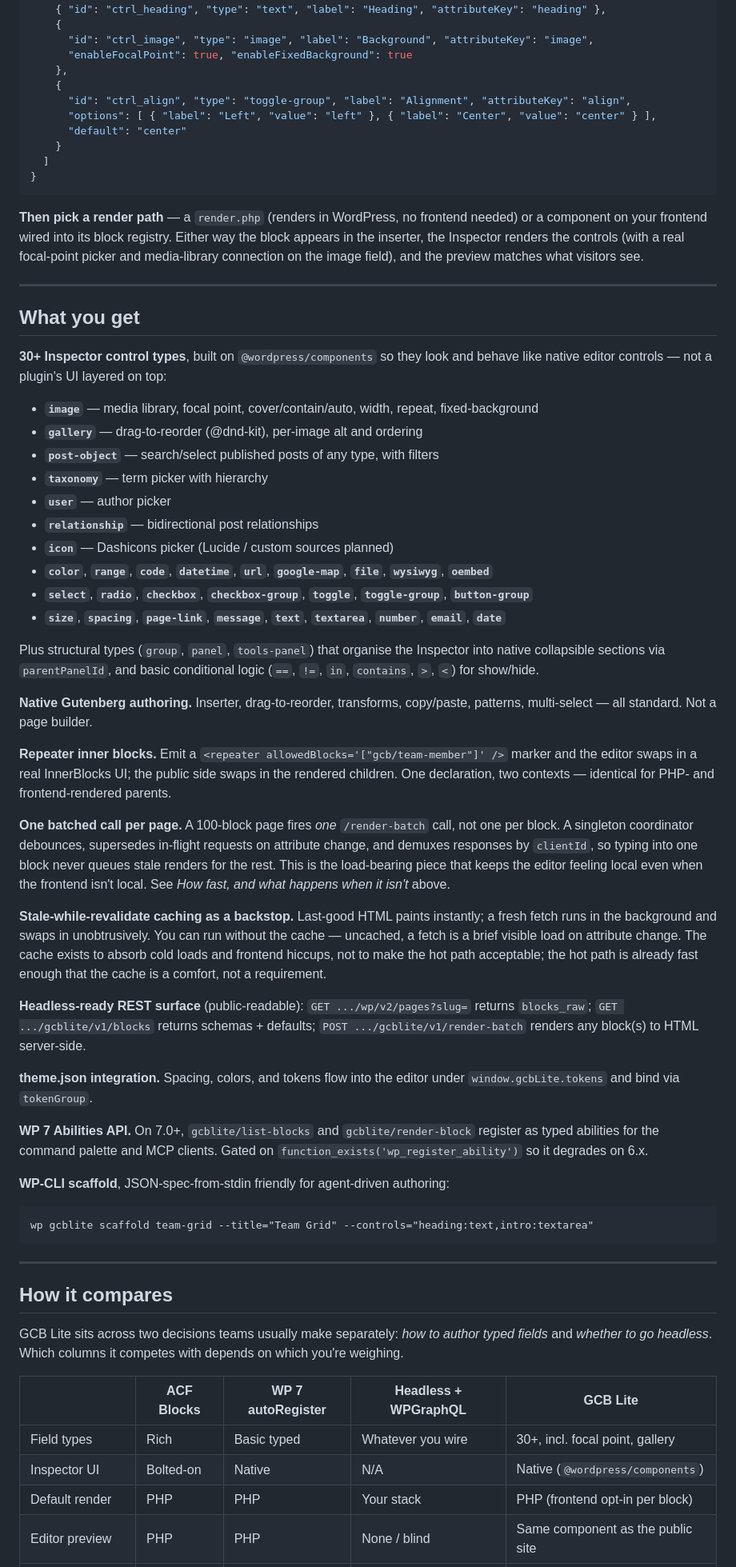
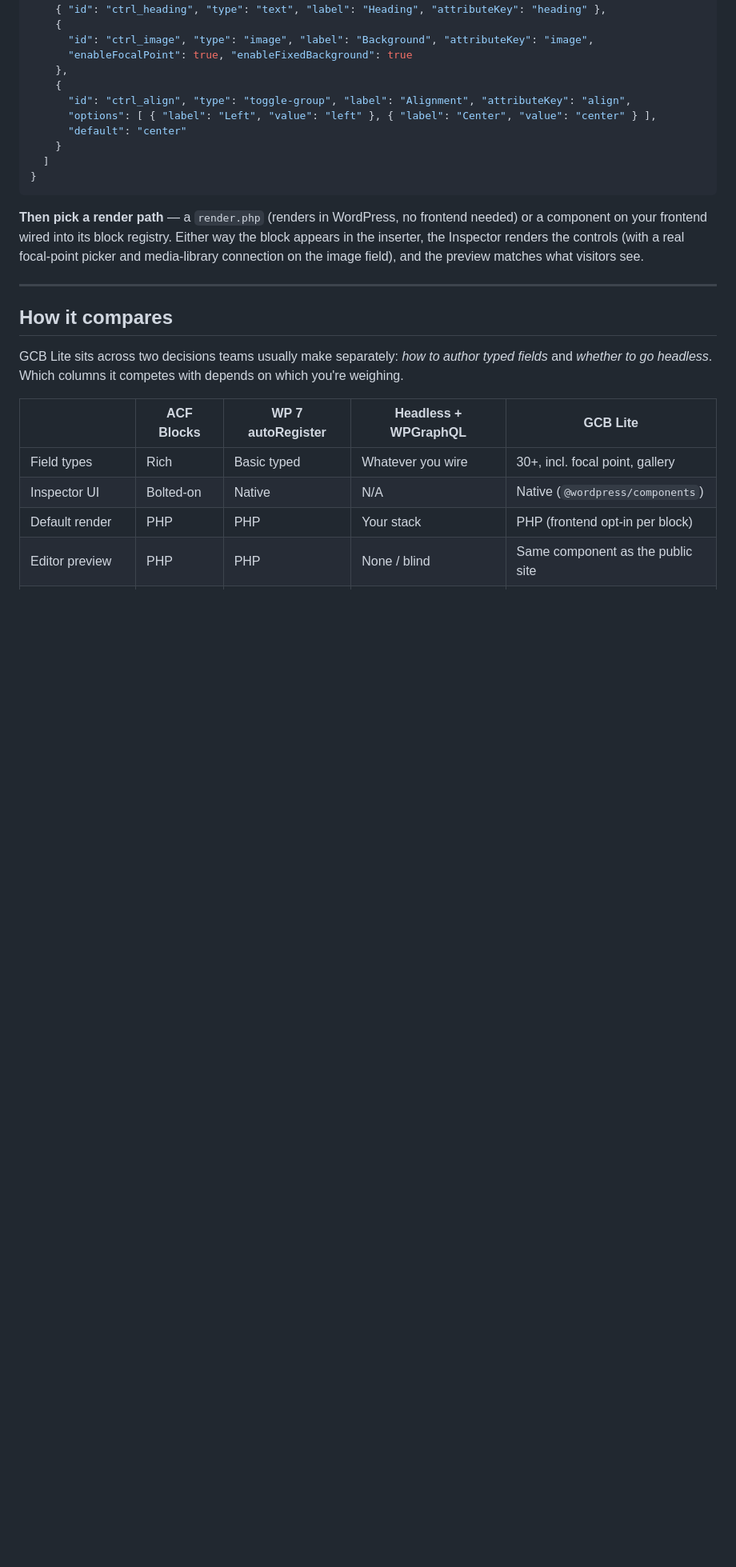
Before and after one commit to wordpress-gcb/gutenberg-control-blocks-lite, a Markdown page: README.md, the part around one of its changes. Shown at 80% size. GitHub-like rendering; blank space fills up the shorter version.

````diff
--- a/README.md
+++ b/README.md
@@ -170,68 +203,6 @@ the preview matches what visitors see.
 
 ---
 
-## What you get
-
-**30+ Inspector control types**, built on `@wordpress/components` so they look
-and behave like native editor controls — not a plugin's UI layered on top:
-
-- **`image`** — media library, focal point, cover/contain/auto, width, repeat, fixed-background
-- **`gallery`** — drag-to-reorder (@dnd-kit), per-image alt and ordering
-- **`post-object`** — search/select published posts of any type, with filters
-- **`taxonomy`** — term picker with hierarchy
-- **`user`** — author picker
-- **`relationship`** — bidirectional post relationships
-- **`icon`** — Dashicons picker (Lucide / custom sources planned)
-- **`color`**, **`range`**, **`code`**, **`datetime`**, **`url`**, **`google-map`**, **`file`**, **`wysiwyg`**, **`oembed`**
-- **`select`**, **`radio`**, **`checkbox`**, **`checkbox-group`**, **`toggle`**, **`toggle-group`**, **`button-group`**
-- **`size`**, **`spacing`**, **`page-link`**, **`message`**, **`text`**, **`textarea`**, **`number`**, **`email`**, **`date`**
-
-Plus structural types (`group`, `panel`, `tools-panel`) that organise the
-Inspector into native collapsible sections via `parentPanelId`, and basic
-conditional logic (`==`, `!=`, `in`, `contains`, `>`, `<`) for show/hide.
-
-**Native Gutenberg authoring.** Inserter, drag-to-reorder, transforms,
-copy/paste, patterns, multi-select — all standard. Not a page builder.
-
-**Repeater inner blocks.** Emit a
-`<repeater allowedBlocks='["gcb/team-member"]' />` marker and the editor swaps
-in a real InnerBlocks UI; the public side swaps in the rendered children. One
-declaration, two contexts — identical for PHP- and frontend-rendered parents.
-
-**One batched call per page.** A 100-block page fires *one* `/render-batch`
-call, not one per block. A singleton coordinator debounces, supersedes
-in-flight requests on attribute change, and demuxes responses by `clientId`, so
-typing into one block never queues stale renders for the rest. This is the
-load-bearing piece that keeps the editor feeling local even when the frontend
-isn't local. See *How fast, and what happens when it isn't* above.
-
-**Stale-while-revalidate caching as a backstop.** Last-good HTML paints
-instantly; a fresh fetch runs in the background and swaps in unobtrusively.
-You can run without the cache — uncached, a fetch is a brief visible load on
-attribute change. The cache exists to absorb cold loads and frontend hiccups,
-not to make the hot path acceptable; the hot path is already fast enough that
-the cache is a comfort, not a requirement.
-
-**Headless-ready REST surface** (public-readable): `GET .../wp/v2/pages?slug=`
-returns `blocks_raw`; `GET .../gcblite/v1/blocks` returns schemas + defaults;
-`POST .../gcblite/v1/render-batch` renders any block(s) to HTML server-side.
-
-**theme.json integration.** Spacing, colors, and tokens flow into the editor
-under `window.gcbLite.tokens` and bind via `tokenGroup`.
-
-**WP 7 Abilities API.** On 7.0+, `gcblite/list-blocks` and
-`gcblite/render-block` register as typed abilities for the command palette and
-MCP clients. Gated on `function_exists('wp_register_ability')` so it degrades
-on 6.x.
-
-**WP-CLI scaffold**, JSON-spec-from-stdin friendly for agent-driven authoring:
-
-```
-wp gcblite scaffold team-grid --title="Team Grid" --controls="heading:text,intro:textarea"
-```
-
----
-
 ## How it compares
 
 GCB Lite sits across two decisions teams usually make separately: *how to
````
Also changed, not shown: other parts of README.md (+53 -20 lines).
